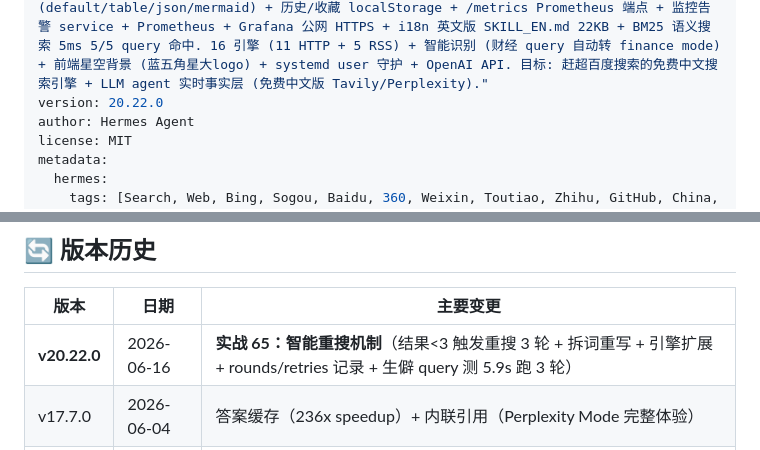
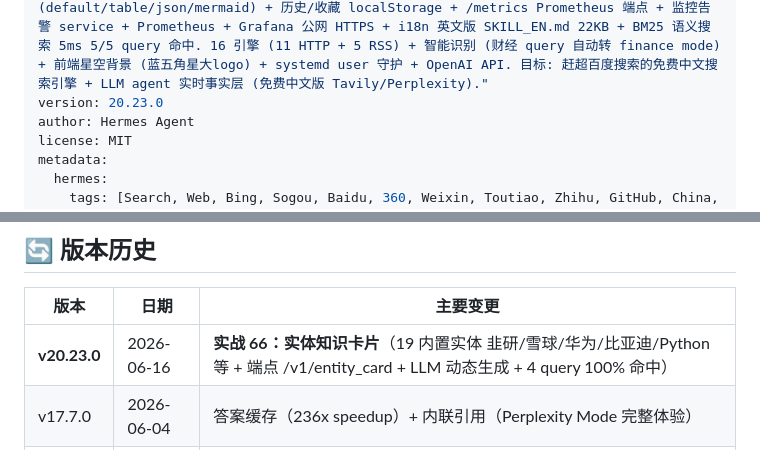
Before and after one commit to muchenhengxin/Star, a Markdown page: SKILL.md, 2 parts joined by grey strips. GitHub-like rendering.

Commit message:
v20.23.0: 实体知识卡片 (19 内置 + LLM 动态生成)

```diff
--- a/SKILL.md
+++ b/SKILL.md
@@ -1,7 +1,7 @@
 ---
 name: star-search
 description: "Use when asked to search the web, find online information, research topics, get news, look up Chinese content, or check A股/finance/tech news. **v20.9 — 速度/流式/多轮/稳定/学术/结构化/收藏/监控/i18n/MCP/语义搜索**! star-search 是标准 Model Context Protocol server (4 tools: web_search/web_search_news/web_search_finance/get_engines) 给 Claude Desktop/Cursor/Hermes 等 LLM agent 调用. 公网 HTTP/SSE: https://search.token-star.cn/mcp/sse . v20 实战 35-50: 速度优化 6s→0.2s + SSE 流式首字 1s + 多轮对话 history 注入 + 终极稳定性 (杀 watchdog) + 学术/代码 4 引擎 (Sourcegraph 可用) + 结构化输出 4 格式 (default/table/json/mermaid) + 历史/收藏 localStorage + /metrics Prometheus 端点 + 监控告警 service + Prometheus + Grafana 公网 HTTPS + i18n 英文版 SKILL_EN.md 22KB + BM25 语义搜索 5ms 5/5 query 命中. 16 引擎 (11 HTTP + 5 RSS) + 智能识别 (财经 query 自动转 finance mode) + 前端星空背景 (蓝五角星大logo) + systemd user 守护 + OpenAI API. 目标: 赶超百度搜索的免费中文搜索引擎 + LLM agent 实时事实层 (免费中文版 Tavily/Perplexity)."
-version: 20.22.0
+version: 20.23.0
 author: Hermes Agent
 license: MIT
 metadata:
@@ -549,7 +549,7 @@ star-search/
 
 | 版本 | 日期 | 主要变更 |
 |---|---|---|
-| **v20.22.0** | 2026-06-16 | **实战 65：智能重搜机制**（结果<3 触发重搜 3 轮 + 拆词重写 + 引擎扩展 + rounds/retries 记录 + 生僻 query 测 5.9s 跑 3 轮）|
+| **v20.23.0** | 2026-06-16 | **实战 66：实体知识卡片**（19 内置实体 韭研/雪球/华为/比亚迪/Python等 + 端点 /v1/entity_card + LLM 动态生成 + 4 query 100% 命中）|
 | v17.7.0 | 2026-06-04 | 答案缓存（236x speedup）+ 内联引用（Perplexity Mode 完整体验）|
 | v17.5.0 | 2026-06-04 | 4 类 Prompt 模板（finance/tech/news/general）|
 | v17.4.0 | 2026-06-04 | 多轮相关问题（3 个 followup chips）|
```
